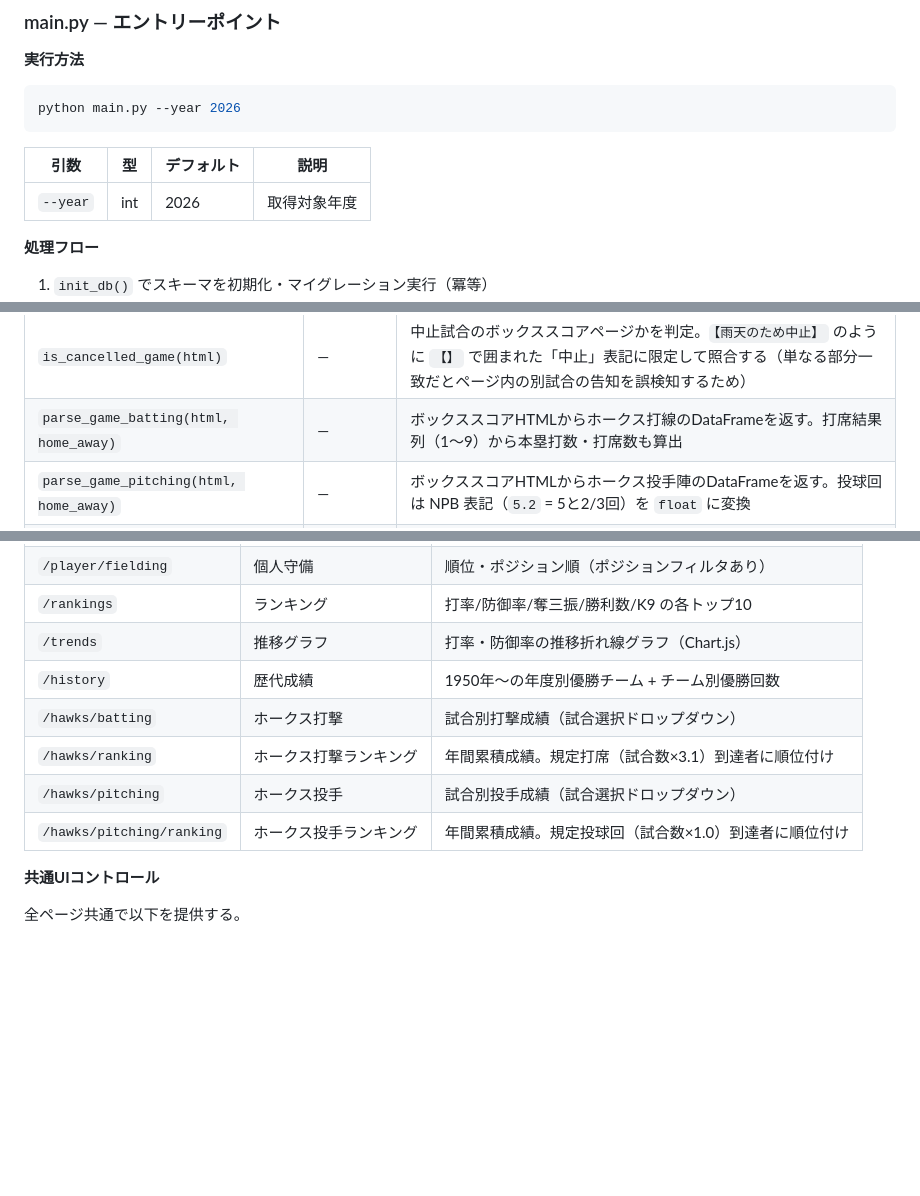
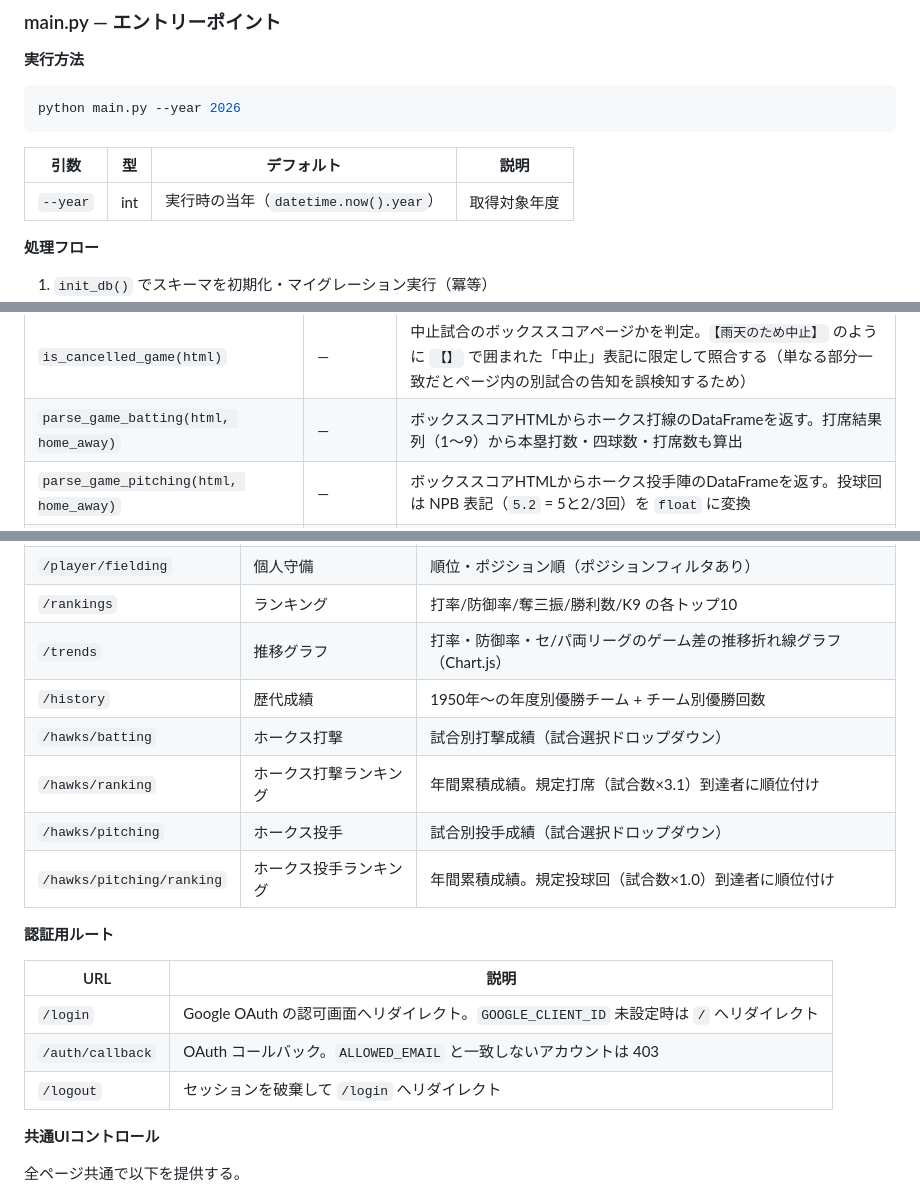
Before and after one commit to MasakiFive/npb-stats-db, a Markdown page: SPEC.md, 3 parts joined by grey strips. GitHub-like rendering; blank space fills up the shorter version.

Commit message:
docs: SPEC.md と README を実装に追従させる
- --year の既定値を実行時の当年に修正
- game_batting の walks 列と四球数の算出を追記
- /trends のゲーム差推移グラフと _standings_trend_json を追記
- 認証用ルート（/login, /auth/callback, /logout）を追記
- README の推移グラフ説明を「チーム順位」から「ゲーム差」に修正

Co-Authored-By: Claude Opus 5.5 <noreply@anthropic.com>

```diff
--- a/SPEC.md
+++ b/SPEC.md
@@ -70,7 +70,7 @@ python main.py --year 2026
 
 | 引数 | 型 | デフォルト | 説明 |
 |------|----|-----------|------|
-| `--year` | int | 2026 | 取得対象年度 |
+| `--year` | int | 実行時の当年（`datetime.now().year`） | 取得対象年度 |
 
 **処理フロー**
 
@@ -187,7 +187,7 @@ python seed.py   # 初回のみ実行
 | `parse_player_fielding(html, league)` | fld_c / fld_p | 個人守備。`<h5>` 見出しでポジション別にテーブルを分割し全結合。ポジションを英略称（1B/2B/3B/SS/OF/C/P）で付与 |
 | `parse_schedule_game_urls(html, year)` | — | 月別スケジュールHTMLからホークス試合URL・日付・H/A・対戦相手を抽出。同一試合への重複リンクは1件に畳む |
 | `is_cancelled_game(html)` | — | 中止試合のボックススコアページかを判定。`【雨天のため中止】` のように `【】` で囲まれた「中止」表記に限定して照合する（単なる部分一致だとページ内の別試合の告知を誤検知するため） |
-| `parse_game_batting(html, home_away)` | — | ボックススコアHTMLからホークス打線のDataFrameを返す。打席結果列（1〜9）から本塁打数・打席数も算出 |
+| `parse_game_batting(html, home_away)` | — | ボックススコアHTMLからホークス打線のDataFrameを返す。打席結果列（1〜9）から本塁打数・四球数・打席数も算出 |
 | `parse_game_pitching(html, home_away)` | — | ボックススコアHTMLからホークス投手陣のDataFrameを返す。投球回は NPB 表記（`5.2` = 5と2/3回）を `float` に変換 |
 | `_parse_innings(val)` | — | NPB投球回表記（整数 or `N.1`/`N.2`）を浮動小数に変換するユーティリティ |
 
@@ -602,12 +603,20 @@ python web.py
 | `/player/pitching` | 個人投手 | 防御率ランキング順（規定投球回以上） |
 | `/player/fielding` | 個人守備 | 順位・ポジション順（ポジションフィルタあり） |
 | `/rankings` | ランキング | 打率/防御率/奪三振/勝利数/K9 の各トップ10 |
-| `/trends` | 推移グラフ | 打率・防御率の推移折れ線グラフ（Chart.js） |
+| `/trends` | 推移グラフ | 打率・防御率・セ/パ両リーグのゲーム差の推移折れ線グラフ（Chart.js） |
 | `/history` | 歴代成績 | 1950年〜の年度別優勝チーム + チーム別優勝回数 |
 | `/hawks/batting` | ホークス打撃 | 試合別打撃成績（試合選択ドロップダウン） |
 | `/hawks/ranking` | ホークス打撃ランキング | 年間累積成績。規定打席（試合数×3.1）到達者に順位付け |
 | `/hawks/pitching` | ホークス投手 | 試合別投手成績（試合選択ドロップダウン） |
 | `/hawks/pitching/ranking` | ホークス投手ランキング | 年間累積成績。規定投球回（試合数×1.0）到達者に順位付け |
+
+**認証用ルート**
+
+| URL | 説明 |
+|-----|------|
+| `/login` | Google OAuth の認可画面へリダイレクト。`GOOGLE_CLIENT_ID` 未設定時は `/` へリダイレクト |
+| `/auth/callback` | OAuth コールバック。`ALLOWED_EMAIL` と一致しないアカウントは 403 |
+| `/logout` | セッションを破棄して `/login` へリダイレクト |
 
 **共通UIコントロール**
 
```
Also changed, not shown: other parts of SPEC.md (+4 -0 lines), README.md (+1 -1 lines).
